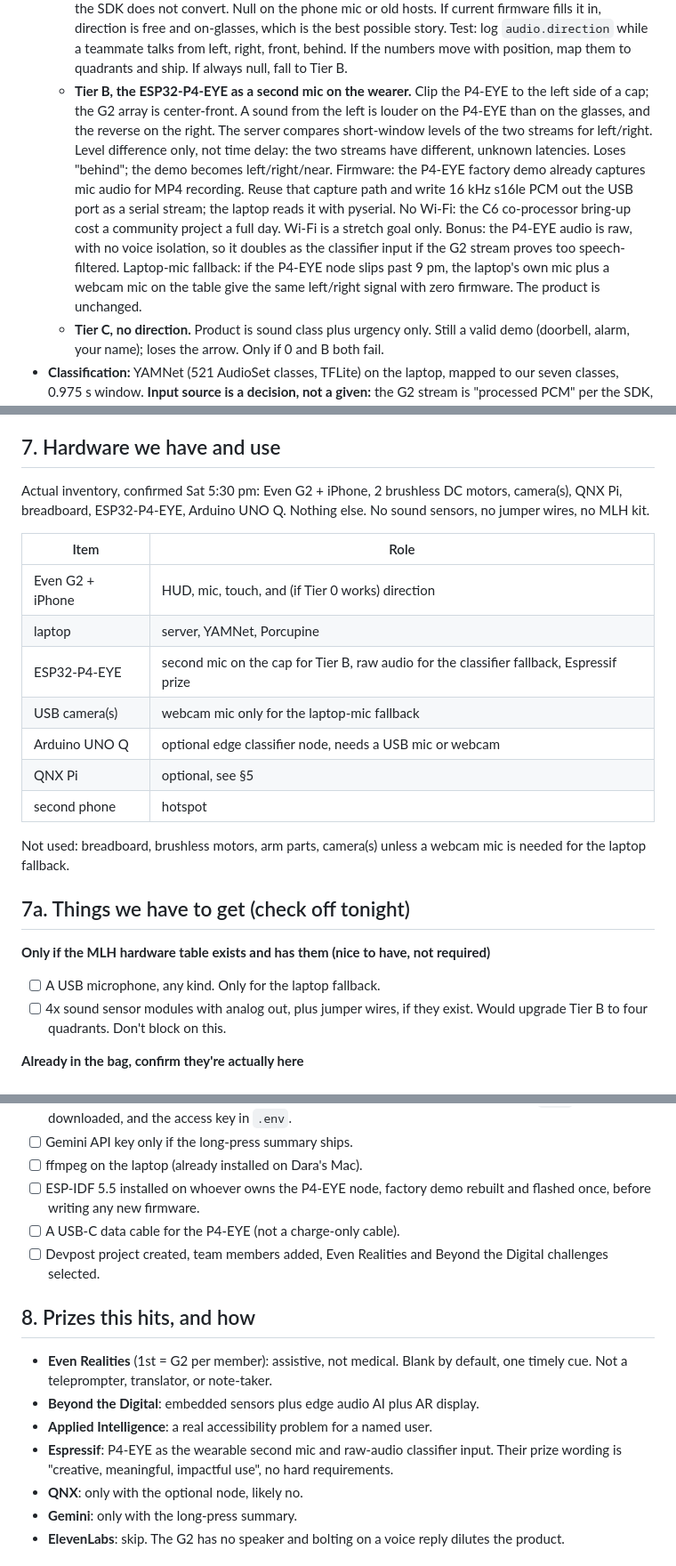
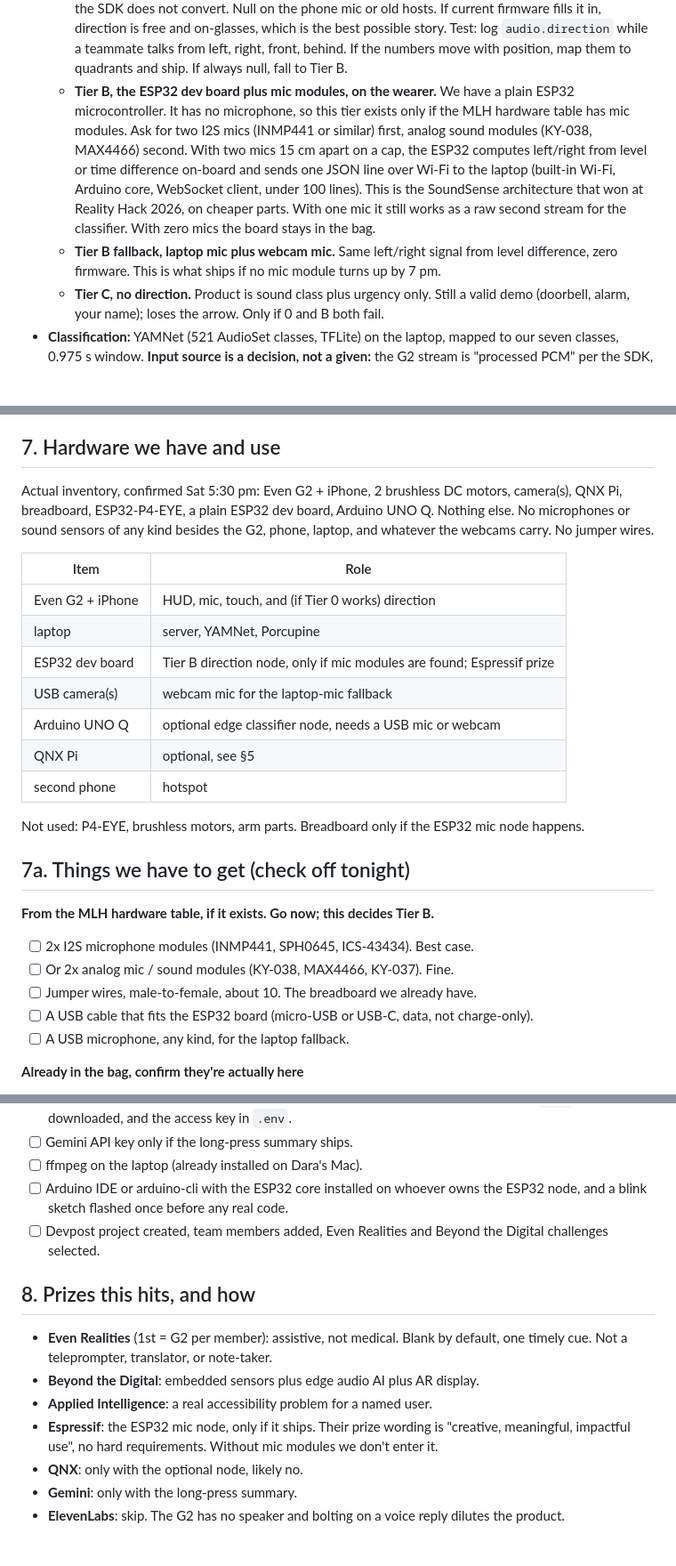
Before and after one commit to iuriiKolyadin/lahacks, a Markdown page: PRD.md, 3 parts joined by grey strips. Shown at 89% size. Rendered like a GitHub page; blank space fills up the shorter version.

Commit message:
PRD: plain ESP32 dev board as the direction node, contingent on mic modules

```diff
--- a/PRD.md
+++ b/PRD.md
@@ -100,23 +101,19 @@ shows nothing the rest of the time."
     Test: log `audio.direction` while a teammate talks from left, right, front,
     behind. If the numbers move with position, map them to quadrants and ship.
     If always null, fall to Tier B.
-  - **Tier B, the ESP32-P4-EYE as a second mic on the wearer.** Clip the P4-EYE
-    to the left side of a cap; the G2 array is center-front. A sound from the
-    left is louder on the P4-EYE than on the glasses, and the reverse on the
-    right. The server compares short-window levels of the two streams for
-    left/right. Level difference only, not time delay: the two streams have
-    different, unknown latencies. Loses "behind"; the demo becomes
-    left/right/near.
-    Firmware: the P4-EYE factory demo already captures mic audio for MP4
-    recording. Reuse that capture path and write 16 kHz s16le PCM out the USB
-    port as a serial stream; the laptop reads it with pyserial. No Wi-Fi: the
-    C6 co-processor bring-up cost a community project a full day. Wi-Fi is a
-    stretch goal only.
-    Bonus: the P4-EYE audio is raw, with no voice isolation, so it doubles as
-    the classifier input if the G2 stream proves too speech-filtered.
-    Laptop-mic fallback: if the P4-EYE node slips past 9 pm, the laptop's own
-    mic plus a webcam mic on the table give the same left/right signal with
-    zero firmware. The product is unchanged.
+  - **Tier B, the ESP32 dev board plus mic modules, on the wearer.** We have a
+    plain ESP32 microcontroller. It has no microphone, so this tier exists only
+    if the MLH hardware table has mic modules. Ask for two I2S mics (INMP441 or
+    similar) first, analog sound modules (KY-038, MAX4466) second. With two
+    mics 15 cm apart on a cap, the ESP32 computes left/right from level or
+    time difference on-board and sends one JSON line over Wi-Fi to the laptop
+    (built-in Wi-Fi, Arduino core, WebSocket client, under 100 lines). This is
+    the SoundSense architecture that won at Reality Hack 2026, on cheaper parts.
+    With one mic it still works as a raw second stream for the classifier.
+    With zero mics the board stays in the bag.
+  - **Tier B fallback, laptop mic plus webcam mic.** Same left/right signal
+    from level difference, zero firmware. This is what ships if no mic module
+    turns up by 7 pm.
   - **Tier C, no direction.** Product is sound class plus urgency only. Still a
     valid demo (doorbell, alarm, your name); loses the arrow. Only if 0 and B
     both fail.
@@ -164,28 +161,32 @@ at 150 ms. Calibrate on the real glasses at 5 pm; the simulator font differs.
 ## 7. Hardware we have and use
 
 Actual inventory, confirmed Sat 5:30 pm: Even G2 + iPhone, 2 brushless DC
-motors, camera(s), QNX Pi, breadboard, ESP32-P4-EYE, Arduino UNO Q. Nothing
-else. No sound sensors, no jumper wires, no MLH kit.
+motors, camera(s), QNX Pi, breadboard, ESP32-P4-EYE, a plain ESP32 dev board,
+Arduino UNO Q. Nothing else. No microphones or sound sensors of any kind
+besides the G2, phone, laptop, and whatever the webcams carry. No jumper wires.
 
 | Item | Role |
 |---|---|
 | Even G2 + iPhone | HUD, mic, touch, and (if Tier 0 works) direction |
 | laptop | server, YAMNet, Porcupine |
-| ESP32-P4-EYE | second mic on the cap for Tier B, raw audio for the classifier fallback, Espressif prize |
-| USB camera(s) | webcam mic only for the laptop-mic fallback |
+| ESP32 dev board | Tier B direction node, only if mic modules are found; Espressif prize |
+| USB camera(s) | webcam mic for the laptop-mic fallback |
 | Arduino UNO Q | optional edge classifier node, needs a USB mic or webcam |
 | QNX Pi | optional, see §5 |
 | second phone | hotspot |
 
-Not used: breadboard, brushless motors, arm parts, camera(s) unless a webcam
-mic is needed for the laptop fallback.
+Not used: P4-EYE, brushless motors, arm parts. Breadboard only if the ESP32
+mic node happens.
 
 ## 7a. Things we have to get (check off tonight)
 
-**Only if the MLH hardware table exists and has them (nice to have, not required)**
-- [ ] A USB microphone, any kind. Only for the laptop fallback.
-- [ ] 4x sound sensor modules with analog out, plus jumper wires, if they exist.
-      Would upgrade Tier B to four quadrants. Don't block on this.
+**From the MLH hardware table, if it exists. Go now; this decides Tier B.**
+- [ ] 2x I2S microphone modules (INMP441, SPH0645, ICS-43434). Best case.
+- [ ] Or 2x analog mic / sound modules (KY-038, MAX4466, KY-037). Fine.
+- [ ] Jumper wires, male-to-female, about 10. The breadboard we already have.
+- [ ] A USB cable that fits the ESP32 board (micro-USB or USB-C, data, not
+      charge-only).
+- [ ] A USB microphone, any kind, for the laptop fallback.
 
 **Already in the bag, confirm they're actually here**
 - [ ] Even G2, charged, paired, firmware updated, developer access on.
@@ -224,9 +225,8 @@ mic is needed for the laptop fallback.
       console, the `.ppn` file downloaded, and the access key in `.env`.
 - [ ] Gemini API key only if the long-press summary ships.
 - [ ] ffmpeg on the laptop (already installed on Dara's Mac).
-- [ ] ESP-IDF 5.5 installed on whoever owns the P4-EYE node, factory demo
-      rebuilt and flashed once, before writing any new firmware.
-- [ ] A USB-C data cable for the P4-EYE (not a charge-only cable).
+- [ ] Arduino IDE or arduino-cli with the ESP32 core installed on whoever owns
+      the ESP32 node, and a blink sketch flashed once before any real code.
 - [ ] Devpost project created, team members added, Even Realities and Beyond the
       Digital challenges selected.
 
@@ -236,9 +236,9 @@ mic is needed for the laptop fallback.
   default, one timely cue. Not a teleprompter, translator, or note-taker.
 - **Beyond the Digital**: embedded sensors plus edge audio AI plus AR display.
 - **Applied Intelligence**: a real accessibility problem for a named user.
-- **Espressif**: P4-EYE as the wearable second mic and raw-audio classifier
-  input. Their prize wording is "creative, meaningful, impactful use", no hard
-  requirements.
+- **Espressif**: the ESP32 mic node, only if it ships. Their prize wording is
+  "creative, meaningful, impactful use", no hard requirements. Without mic
+  modules we don't enter it.
 - **QNX**: only with the optional node, likely no.
 - **Gemini**: only with the long-press summary.
 - **ElevenLabs**: skip. The G2 has no speaker and bolting on a voice reply
```
Also changed, not shown: other parts of PRD.md (+7 -6 lines).
